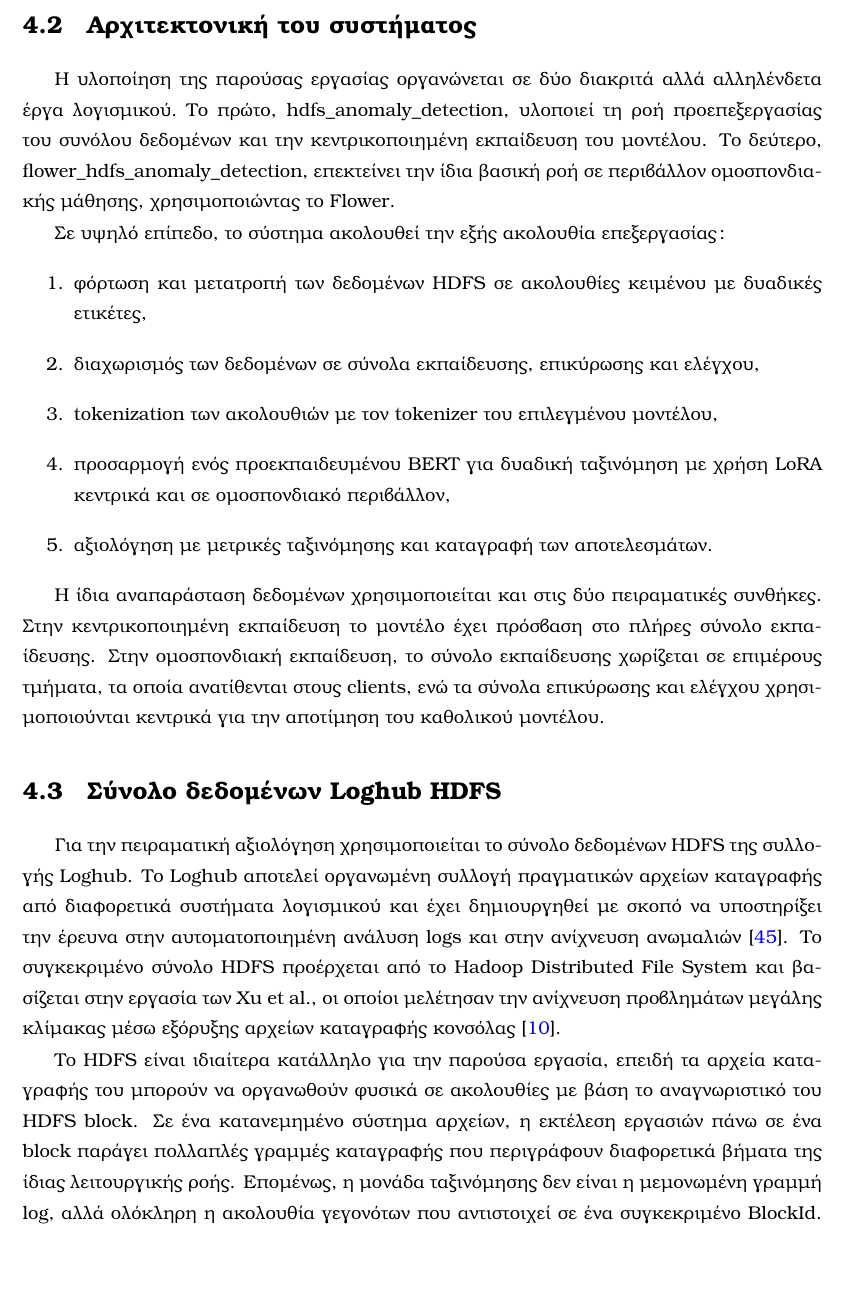
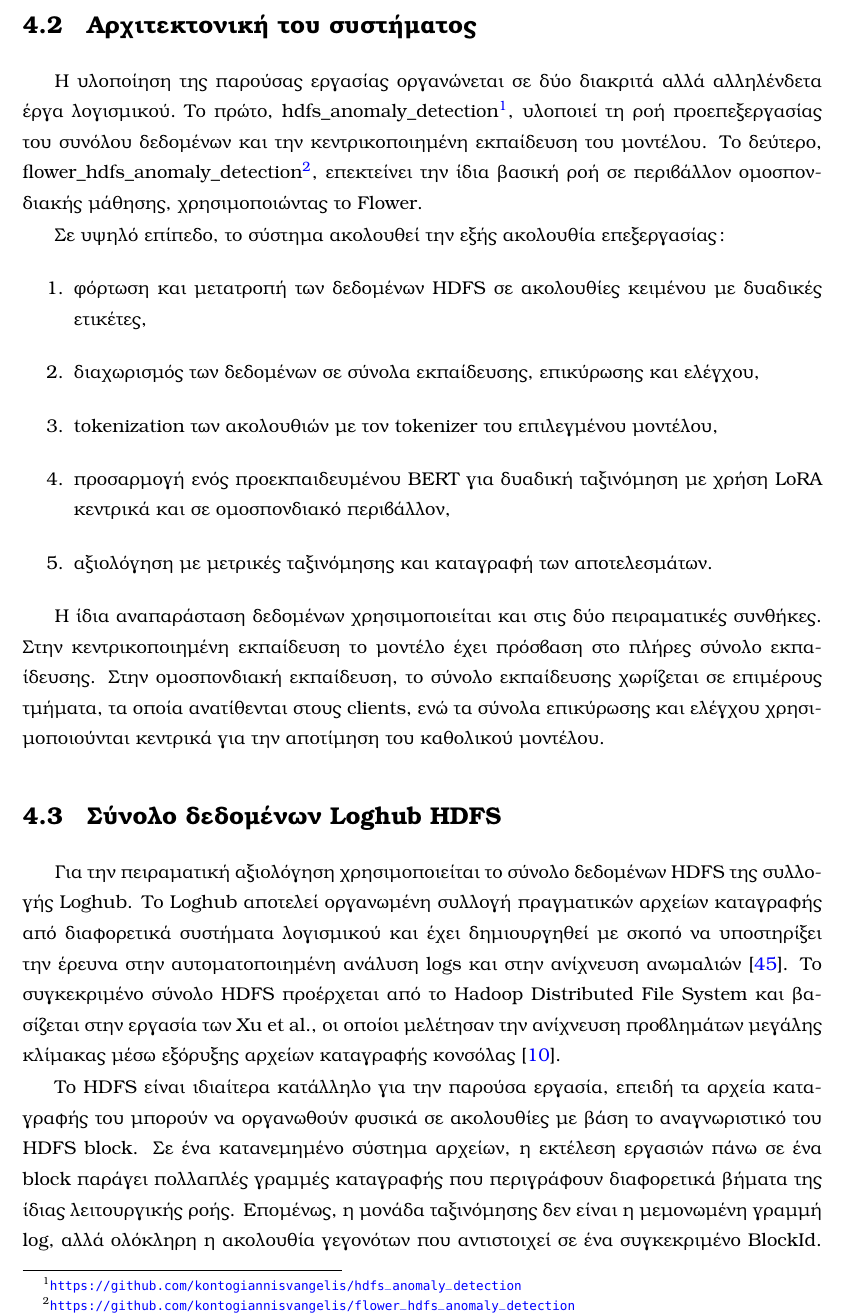
Before and after one commit to kontogiannisvangelis/Thesis, a LaTeX thesis (main.tex, which reads body_matter/practical_part/methodology.tex): part of page 41 of 70, cut so that both start at the same text, the shorter picture padded with empty space. Compiled offline with pdfLaTeX.

Commit message:
Added linked to github repos

```diff
--- a/body_matter/practical_part/methodology.tex
+++ b/body_matter/practical_part/methodology.tex
@@ -94,7 +94,7 @@ v^t
 
 \section{Αρχιτεκτονική του συστήματος}
 
-Η υλοποίηση της παρούσας εργασίας οργανώνεται σε δύο διακριτά αλλά αλληλένδετα έργα λογισμικού. Το πρώτο, \en{hdfs\_anomaly\_detection}, υλοποιεί τη ροή προεπεξεργασίας του συνόλου δεδομένων και την κεντρικοποιημένη εκπαίδευση του μοντέλου. Το δεύτερο, \en{flower\_hdfs\_anomaly\_detection}, επεκτείνει την ίδια βασική ροή σε περιβάλλον ομοσπονδιακής μάθησης, χρησιμοποιώντας το \en{Flower}.
+Η υλοποίηση της παρούσας εργασίας οργανώνεται σε δύο διακριτά αλλά αλληλένδετα έργα λογισμικού. Το πρώτο, \en{hdfs\_anomaly\_detection}\footnote{\en{\url{https://github.com/kontogiannisvangelis/hdfs_anomaly_detection}}}, υλοποιεί τη ροή προεπεξεργασίας του συνόλου δεδομένων και την κεντρικοποιημένη εκπαίδευση του μοντέλου. Το δεύτερο, \en{flower\_hdfs\_anomaly\_detection}\footnote{\en{\url{https://github.com/kontogiannisvangelis/flower_hdfs_anomaly_detection}}}, επεκτείνει την ίδια βασική ροή σε περιβάλλον ομοσπονδιακής μάθησης, χρησιμοποιώντας το \en{Flower}.
 
 Σε υψηλό επίπεδο, το σύστημα ακολουθεί την εξής ακολουθία επεξεργασίας:
 \begin{enumerate}
```
